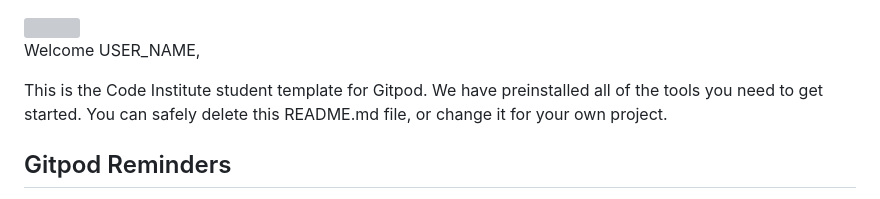
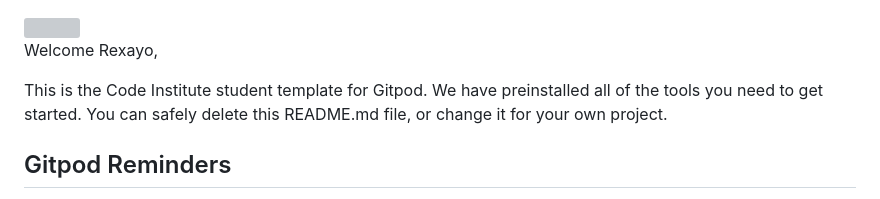
Before and after one commit to Code-Institute-Submissions/everyday-why, a Markdown page: README.md, the part around the change. Rendered like a GitHub page; grey boxes are pictures that could not be loaded.

```diff
--- a/README.md
+++ b/README.md
@@ -1,6 +1,6 @@
 <img src="https://codeinstitute.s3.amazonaws.com/fullstack/ci_logo_small.png" style="margin: 0;">
 
-Welcome USER_NAME,
+Welcome Rexayo,
 
 This is the Code Institute student template for Gitpod. We have preinstalled all of the tools you need to get started. You can safely delete this README.md file, or change it for your own project.
 
```
Also changed, not shown: images/EverydayWhyLogo.png (added), 3 other files.
